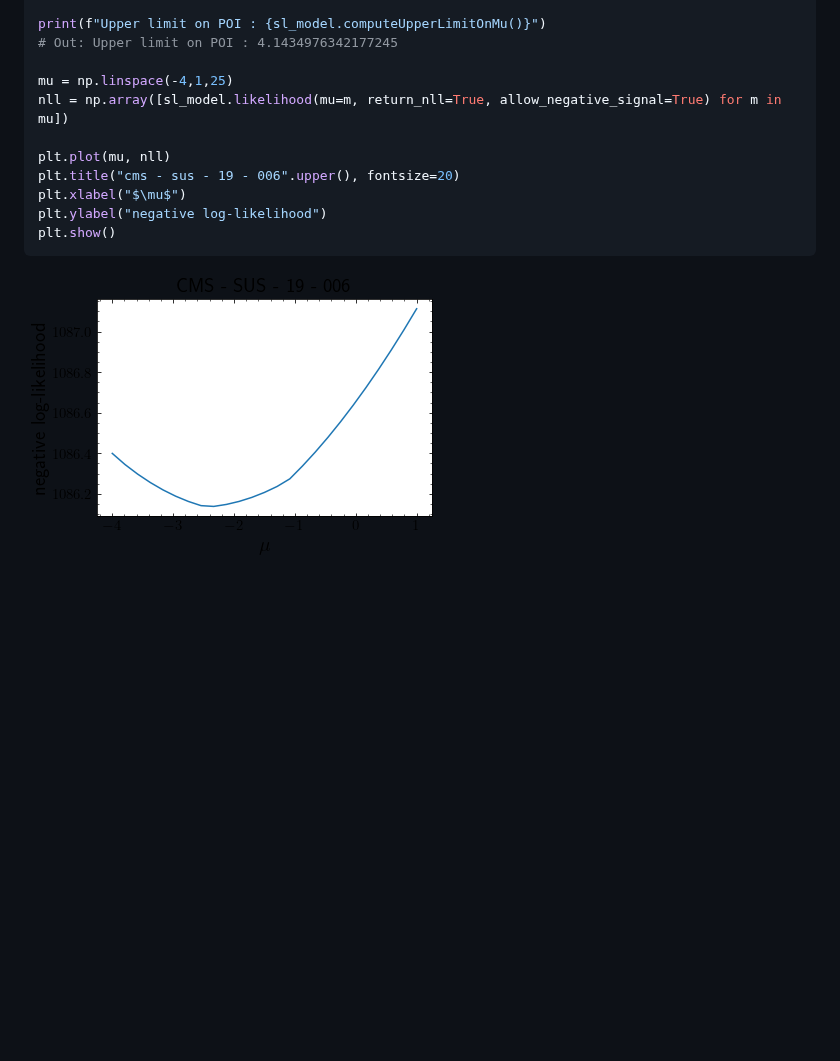
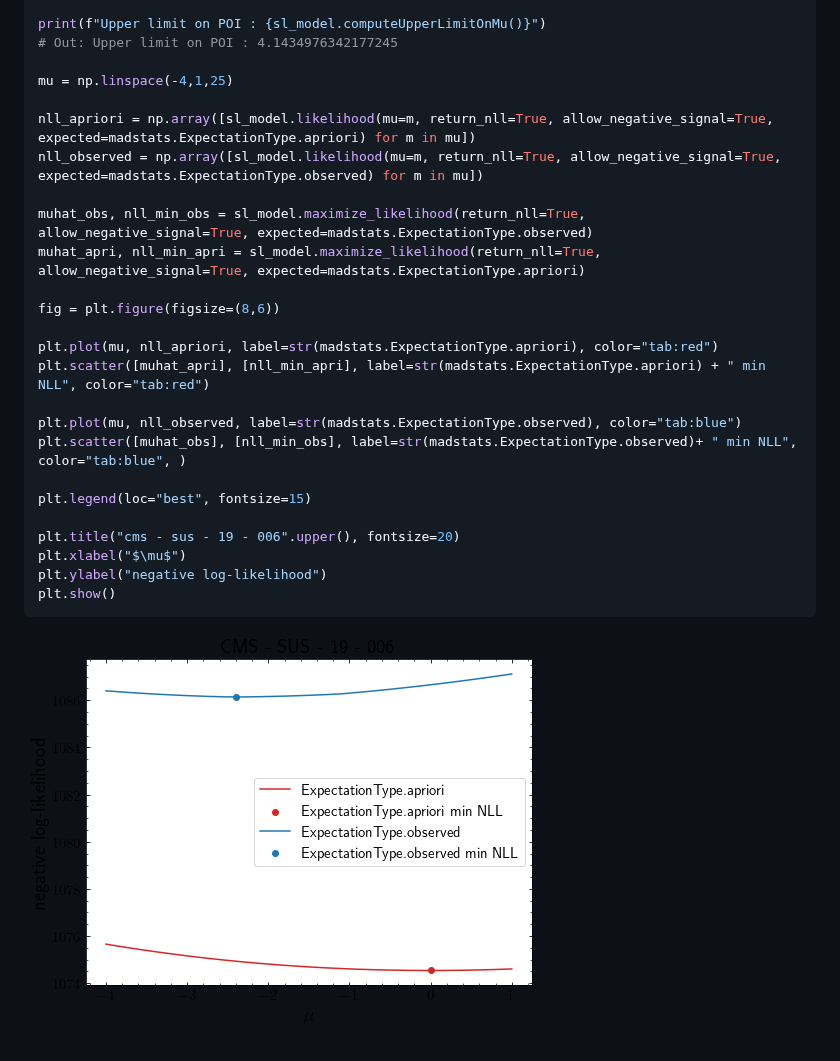
Before and after one commit to SpeysideHEP/spey, a Markdown page: README.md, the part around one of its changes. Rendered like a GitHub page; pictures changed too: docs/figs/sl_test.png; blank space fills up the shorter version.

```diff
--- a/README.md
+++ b/README.md
@@ -83,9 +97,23 @@ print(f"Upper limit on POI : {sl_model.computeUpperLimitOnMu()}")
 # Out: Upper limit on POI : 4.1434976342177245
 
 mu = np.linspace(-4,1,25)
-nll = np.array([sl_model.likelihood(mu=m, return_nll=True, allow_negative_signal=True) for m in mu])
 
-plt.plot(mu, nll)
+nll_apriori = np.array([sl_model.likelihood(mu=m, return_nll=True, allow_negative_signal=True, expected=madstats.ExpectationType.apriori) for m in mu])
+nll_observed = np.array([sl_model.likelihood(mu=m, return_nll=True, allow_negative_signal=True, expected=madstats.ExpectationType.observed) for m in mu])
+
+muhat_obs, nll_min_obs = sl_model.maximize_likelihood(return_nll=True, allow_negative_signal=True, expected=madstats.ExpectationType.observed)
+muhat_apri, nll_min_apri = sl_model.maximize_likelihood(return_nll=True, allow_negative_signal=True, expected=madstats.ExpectationType.apriori)
+
+fig = plt.figure(figsize=(8,6))
+
+plt.plot(mu, nll_apriori, label=str(madstats.ExpectationType.apriori), color="tab:red")
+plt.scatter([muhat_apri], [nll_min_apri], label=str(madstats.ExpectationType.apriori) + " min NLL", color="tab:red")
+
+plt.plot(mu, nll_observed, label=str(madstats.ExpectationType.observed), color="tab:blue")
+plt.scatter([muhat_obs], [nll_min_obs], label=str(madstats.ExpectationType.observed)+ " min NLL", color="tab:blue", )
+
+plt.legend(loc="best", fontsize=15)
+
 plt.title("cms - sus - 19 - 006".upper(), fontsize=20)
 plt.xlabel("$\mu$")
 plt.ylabel("negative log-likelihood")
```
Also changed, not shown: other parts of README.md (+16 -2 lines), docs/figs/pyhf_test.png.
